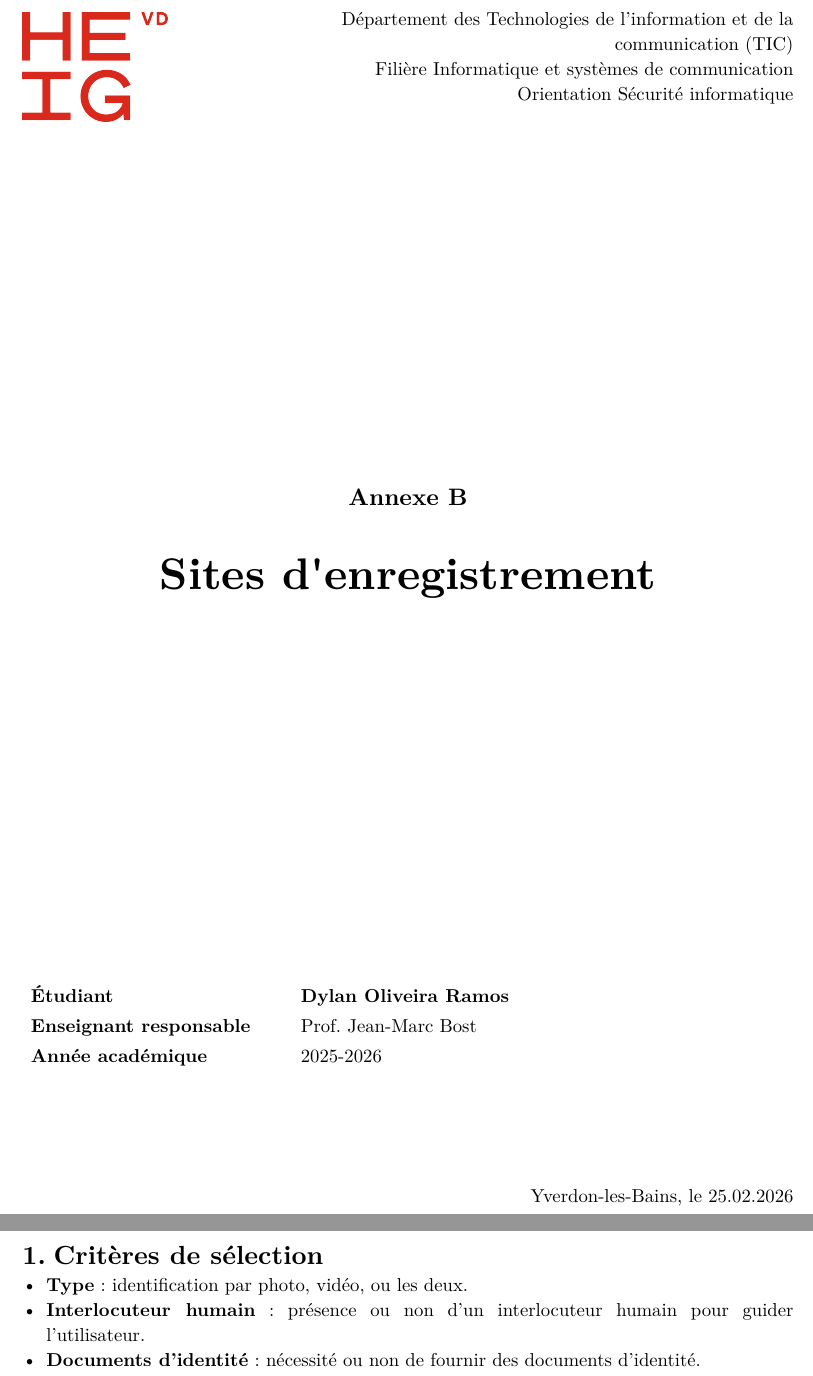
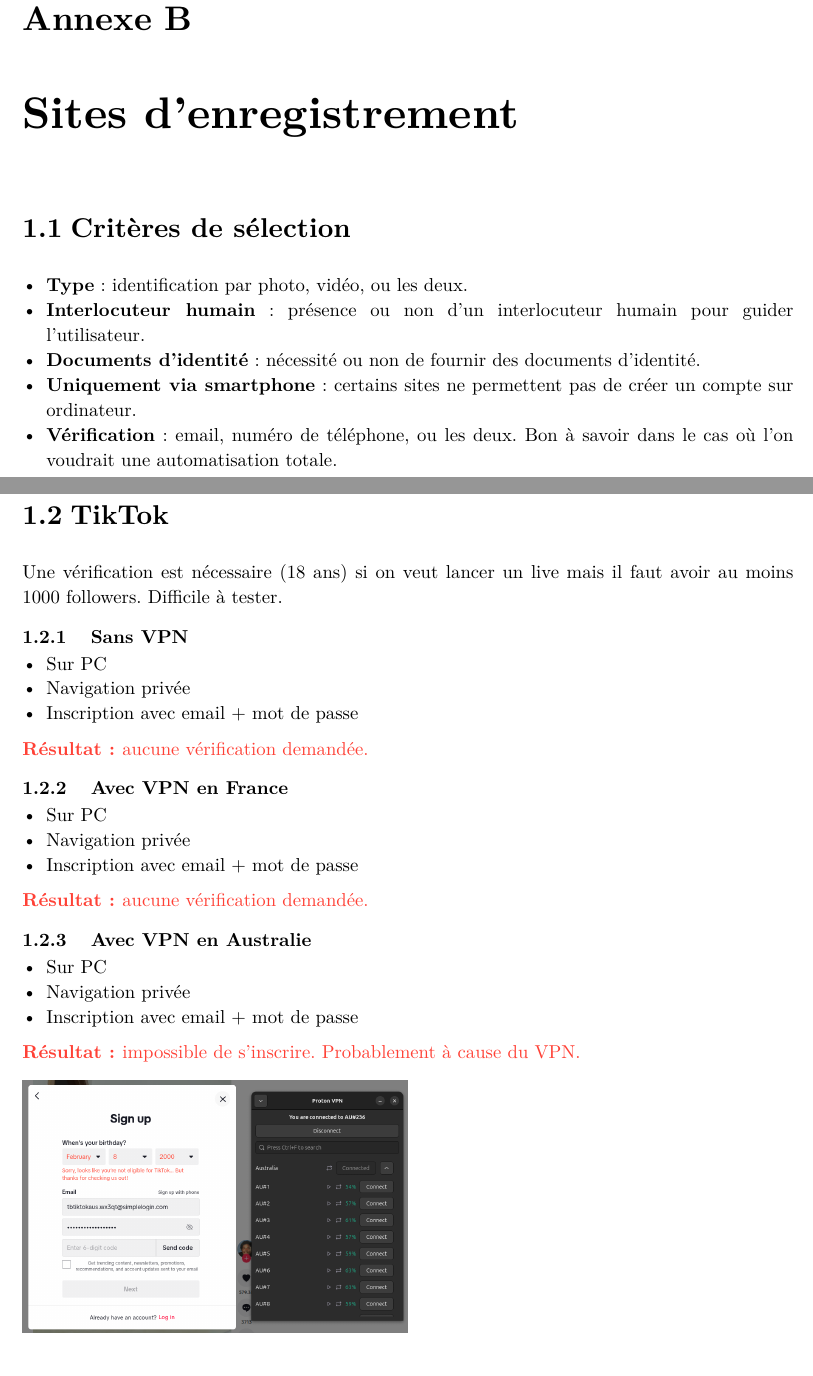
Before and after one commit to dylanramos/ai-facial-recognition-breaker, a Typst document (docs/annexes/b-sites-enregistrement.typ): two parts of pages 1 and 2 of 2 before the commit and two parts of pages 1 and 2 of 7 after it, joined at a grey line, cut at the place of the change. The pictures show the PDF file docs/annexes/b-sites-enregistrement.pdf that the author committed with the source.

Commit message:
Update docs

```diff
--- a/docs/annexes/b-sites-enregistrement.typ
+++ b/docs/annexes/b-sites-enregistrement.typ
@@ -19,3 +36,0 @@
-    Département des Technologies de l'information et de la communication (TIC) \
-    Filière Informatique et systèmes de communication \
-    Orientation Sécurité informatique
@@ -29 +71,2 @@
 
+= Sites d'enregistrement
@@ -51,3 +76,63 @@
 - *Type* : identification par photo, vidéo, ou les deux.
 - *Interlocuteur humain* : présence ou non d'un interlocuteur humain pour guider l'utilisateur.
 - *Documents d'identité* : nécessité ou non de fournir des documents d'identité.
+- *Uniquement via smartphone* : certains sites ne permettent pas de créer un compte sur ordinateur.
+- *Vérification* : email, numéro de téléphone, ou les deux. Bon à savoir dans le cas où l'on voudrait une automatisation totale.
+
+#pagebreak()
+
+== TikTok
+
+Une vérification est nécessaire (18 ans) si on veut lancer un live mais il faut avoir au moins 1000 followers. Difficile à tester.
+
+=== Sans VPN
+
+- Sur PC
+- Navigation privée
+- Inscription avec email + mot de passe
+
+#text(fill: red)[*Résultat : * aucune vérification demandée.]
+
+=== Avec VPN en France
+
+- Sur PC
+- Navigation privée
+- Inscription avec email + mot de passe
+
+#text(fill: red)[*Résultat : * aucune vérification demandée.]
+
+=== Avec VPN en Australie
+
+- Sur PC
+- Navigation privée
+- Inscription avec email + mot de passe
+
+#text(fill: red)[*Résultat : * impossible de s'inscrire. Probablement à cause du VPN.]
+
+#image("../images/annexe_b/tiktok-australie.png", width: 50%)
+
+== Facebook
+
+=== Sans VPN
+
+- Sur PC
+- Navigation privée
+- Inscription avec email + mot de passe
+
+#text(fill: green)[*Résultat : * demande un selfie pour vérifier que je suis humain.]
+
+== Instagram
+
+=== Sans VPN
+
+- Sur PC
+- Navigation privée
+- Inscription avec email + mot de passe
+
+#text(fill: red)[*Résultat : * aucune vérification demandée.]
+
+=== Avec VPN en France
+
+- Sur PC
+- Navigation privée
+- Inscription avec email + mot de passe
@@ -53,0 +154,29 @@
+=== Sans VPN
+
+- Sur PC
+- Navigation privée
+- Inscription avec email + mot de passe
+
+#text(fill: red)[*Résultat : * aucune vérification demandée.]
+
+=== Avec VPN en France
+
+- Sur PC
+- Navigation privée
+- Inscription avec email + mot de passe
+
+#text(fill: red)[*Résultat : * aucune vérification demandée.]
+
+=== Avec VPN en Australie
+
+- Sur PC
+- Navigation privée
+- Inscription avec email + mot de passe
+
+#text(fill: red)[*Résultat : * aucune vérification demandée.]
+
+== LinkedIn
+
+- Sur PC
+- Navigation privée
+- Inscription avec email + mot de passe
@@ -53,0 +190,15 @@
+- Sur PC
+- Navigation privée
+- Inscription avec email + mot de passe
+
+#text(fill: red)[*Résultat : * aucune vérification demandée.]
+
+#text(fill: yellow)[*Info : * vérification des mineurs dès mars 2026.]
+
+== Youtube
+
+- Sur PC
+- Navigation privée
+- Inscription avec email + mot de passe
+
+#text(fill: red)[*Résultat : * aucune vérification demandée.]
@@ -53,0 +217 @@
+  [*Site*],
@@ -53,0 +221,4 @@
+  [*Uniquement via smartphone*],
+  [*Vérification*],
+
+  [*TikTok*], [-], [-], [-], [-], [-],
```
Also changed, not shown: docs/annexes/b-sites-enregistrement.pdf, docs/images/annexe_b/instagram-france.png (added), docs/images/annexe_b/instagram-verified.png (added), docs/images/annexe_b/tiktok-australie.png (added), docs/annexes/b-sites-enregistrement.typ (155 more changed lines).
